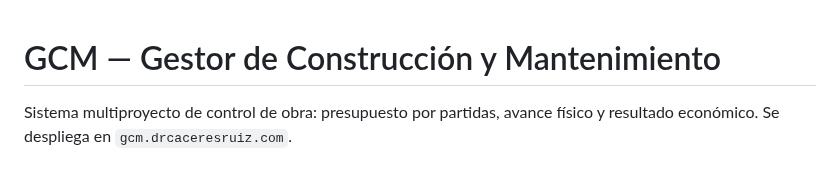
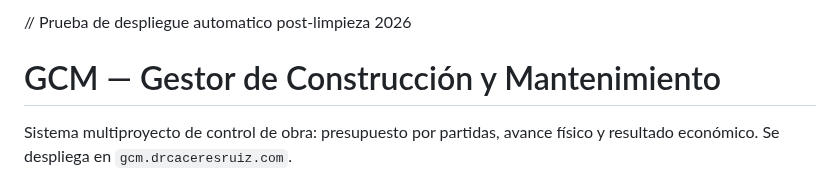
Before and after one commit to drcaceresruiz-glitch/gcm, a Markdown page: README.md, the part around the change. Drawn GitHub-style.

Commit message:
Update README.md
test: validando despliegue automatico

```diff
--- a/README.md
+++ b/README.md
@@ -1,3 +1,7 @@
+// Prueba de despliegue automatico post-limpieza 2026
+
+
+
 # GCM — Gestor de Construcción y Mantenimiento
 
 Sistema multiproyecto de control de obra: presupuesto por partidas, avance
```
